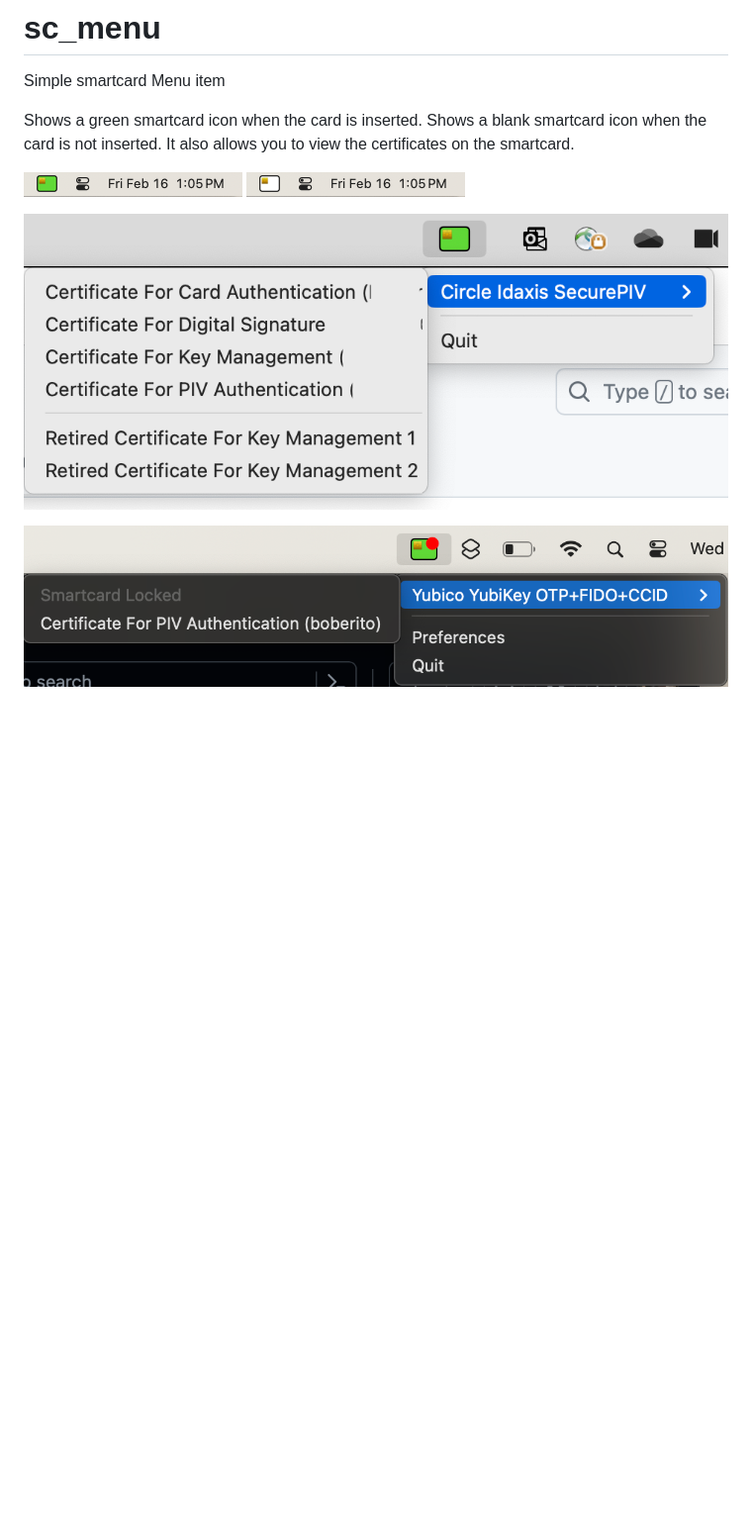
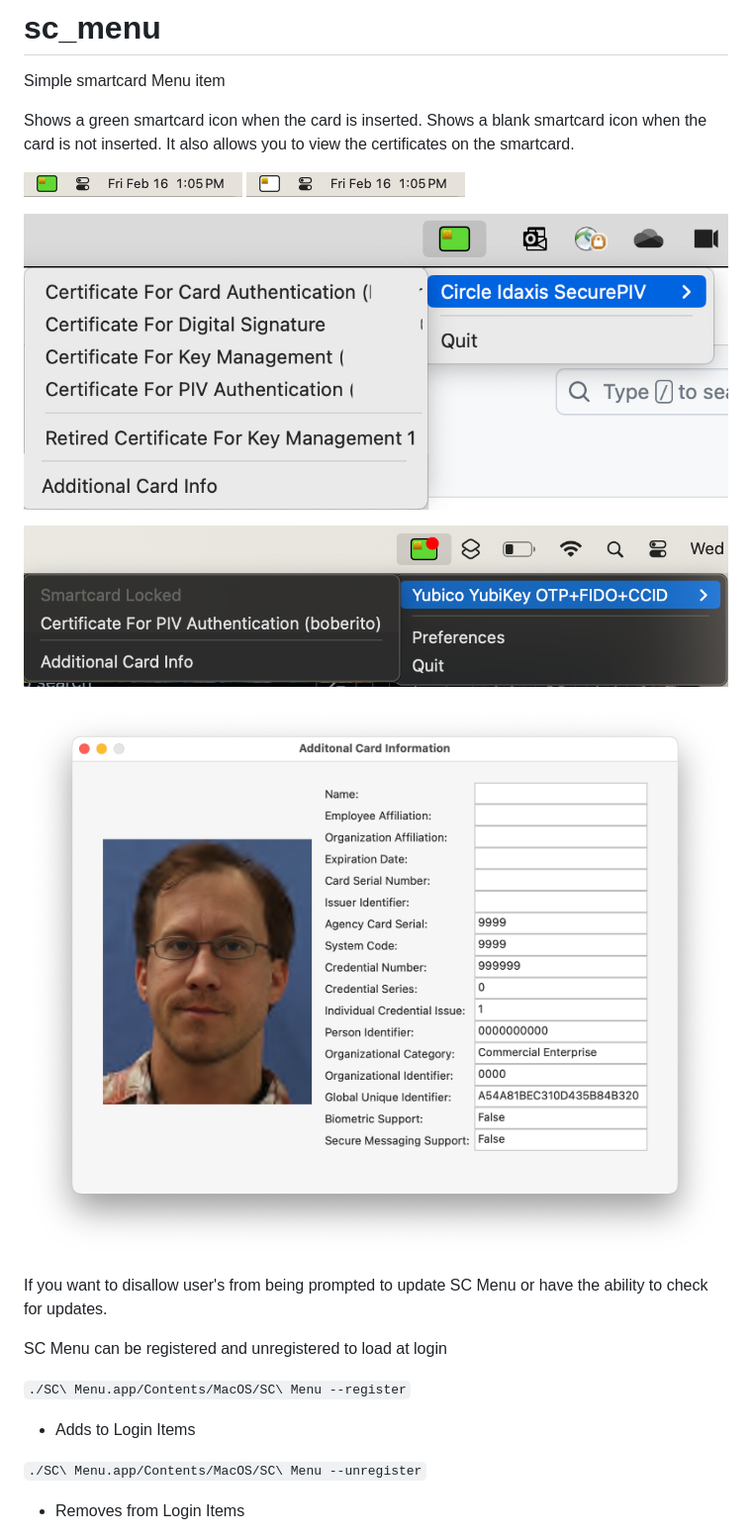
Before and after one commit to boberito/sc_menu, a Markdown page: README.md, the part around one of its changes. Shown at 99% size. GitHub-like rendering; pictures changed too: additionalInfo.png (added), locked.png, view.png; blank space fills up the shorter version.

```diff
--- a/README.md
+++ b/README.md
@@ -9,3 +9,17 @@ Shows a green smartcard icon when the card is inserted. Shows a blank smartcard
 ![cert menu](view.png "View")
 
 ![locked](locked.png "Locked")
+
+![additional info](additionalInfo.png "Additional Info")
+
+If you want to disallow user's from being prompted to update SC Menu or have the ability to check for updates.
+
+SC Menu can be registered and unregistered to load at login
+
+`./SC\ Menu.app/Contents/MacOS/SC\ Menu --register`
+* Adds to Login Items
+
+`./SC\ Menu.app/Contents/MacOS/SC\ Menu --unregister`
+* Removes from Login Items
+
+
```
Also changed, not shown: other parts of README.md (+48 -0 lines), 1 other file.
